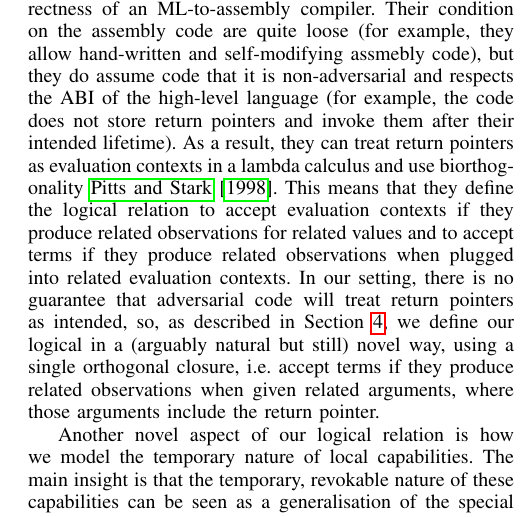
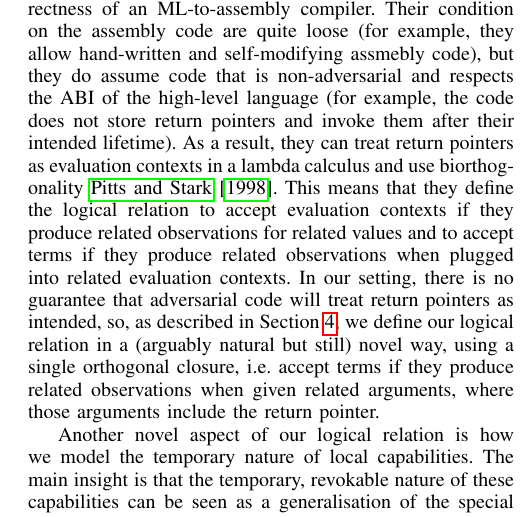
Before and after one commit to dominiquedevriese/capability-machine-reasoning-on-paper, a LaTeX paper (csf-2017/paper.tex): part of one column of page 12 of 14, cut so that both start at the same text. Compiled offline with pdfLaTeX; a missing font is replaced by an installed copy or a similar font; a LaTeX package or settings file that is missing is left out.

Commit message:
Related work typos

```diff
--- a/csf-2017/paper.tex
+++ b/csf-2017/paper.tex
@@ -2304,7 +2304,7 @@ The idea of applying SKLRs to an assembly language was applied before by
 \citet{Hur:2011:KLR:1926385.1926402}, who constructed a binary SKLR for
 formulating and proving correctness of an ML-to-assembly compiler. Their
 condition on the assembly code are quite loose (for example, they allow
-hand-written and self-modifying assmebly code), but they do assume code that it
+hand-written and self-modifying assmebly code), but they do assume code that
 is non-adversarial and respects the ABI of the high-level language (for example,
 the code does not store return pointers and invoke them after their intended
 lifetime). As a result, they can treat return pointers as evaluation contexts in
@@ -2314,7 +2314,7 @@ they produce related observations for related values and to accept terms if they
 produce related observations when plugged into related evaluation contexts. In
 our setting, there is no guarantee that adversarial code will treat return
 pointers as intended, so, as described in Section~\ref{sec:logical-relation}, we
-define our logical in a (arguably natural but still) novel way, using a single
+define our logical relation in a (arguably natural but still) novel way, using a single
 orthogonal closure, i.e. accept terms if they produce related observations when
 given related arguments, where those arguments include the return pointer.
 
```
